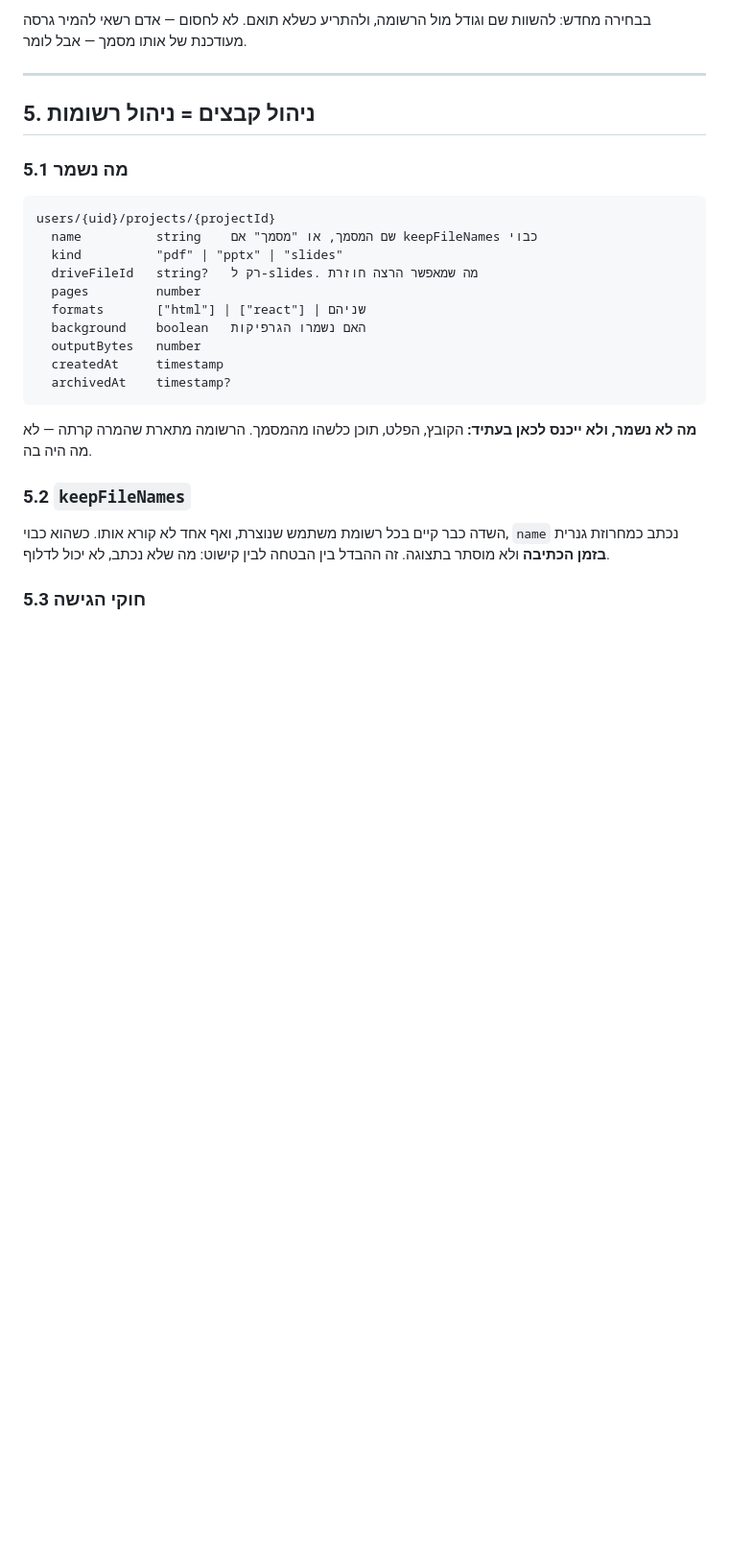
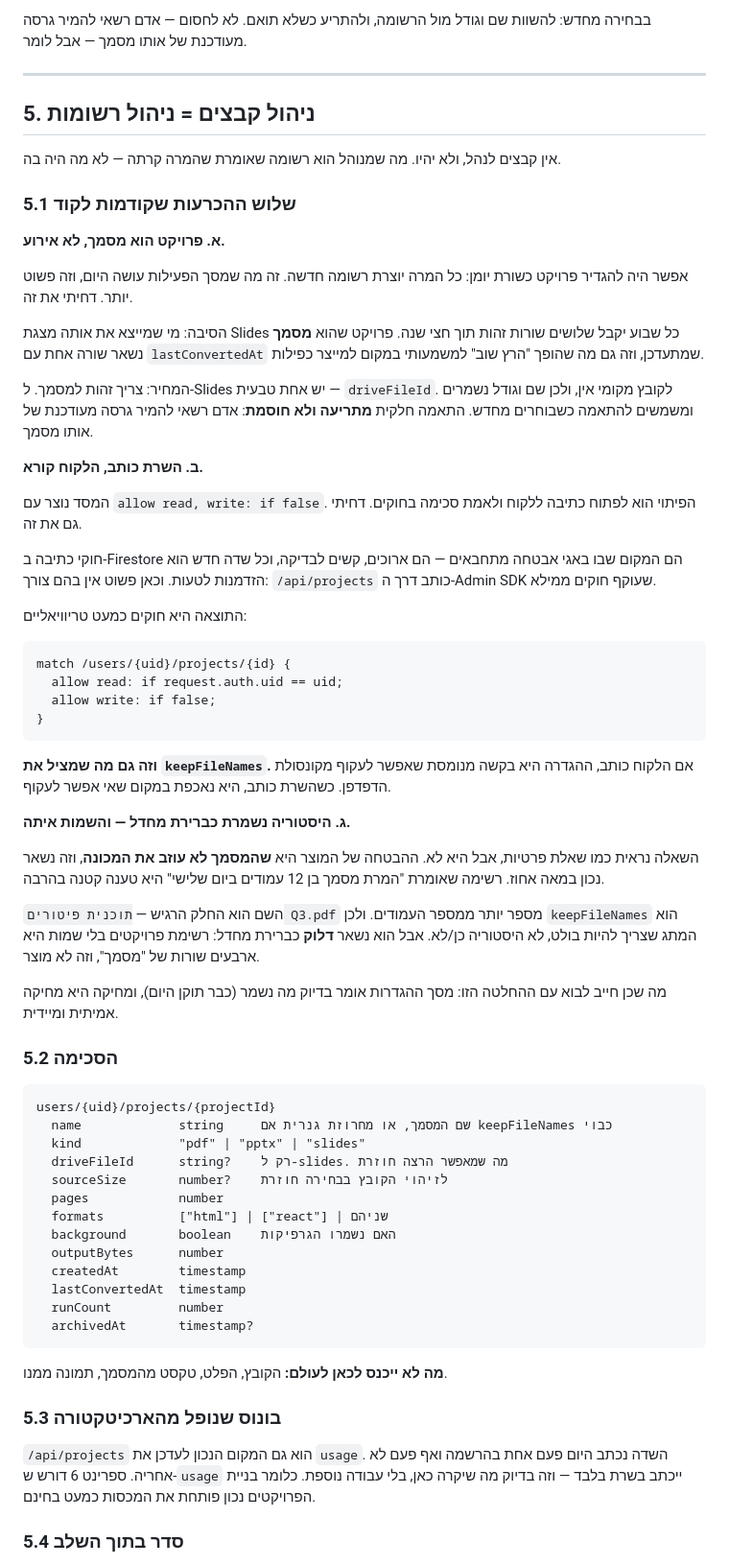
Before and after one commit to liormedan/pdf2code, a Markdown page: docs/conversion-plan.md, the part around one of its changes. Shown at 96% size. GitHub-like rendering; blank space fills up the shorter version.

Commit message:
Propose the project model: document not event, server-writes, history on by default

````diff
--- a/docs/conversion-plan.md
+++ b/docs/conversion-plan.md
@@ -134,26 +134,66 @@
 
 ## 5. ניהול קבצים = ניהול רשומות
 
-### 5.1 מה נשמר
+אין קבצים לנהל, ולא יהיו. מה שמנוהל הוא רשומה שאומרת שהמרה קרתה — לא מה היה בה.
+
+### 5.1 שלוש ההכרעות שקודמות לקוד
+
+**א. פרויקט הוא מסמך, לא אירוע.**
+
+אפשר היה להגדיר פרויקט כשורת יומן: כל המרה יוצרת רשומה חדשה. זה מה שמסך הפעילות עושה היום, וזה פשוט יותר. דחיתי את זה.
+
+הסיבה: מי שמייצא את אותה מצגת Slides כל שבוע יקבל שלושים שורות זהות תוך חצי שנה. פרויקט שהוא **מסמך** נשאר שורה אחת עם `lastConvertedAt` שמתעדכן, וזה גם מה שהופך "הרץ שוב" למשמעותי במקום למייצר כפילות.
+
+המחיר: צריך זהות למסמך. ל-Slides יש אחת טבעית — `driveFileId`. לקובץ מקומי אין, ולכן שם וגודל נשמרים ומשמשים להתאמה כשבוחרים מחדש. התאמה חלקית **מתריעה ולא חוסמת**: אדם רשאי להמיר גרסה מעודכנת של אותו מסמך.
+
+**ב. השרת כותב, הלקוח קורא.**
+
+המסד נוצר עם `allow read, write: if false`. הפיתוי הוא לפתוח כתיבה ללקוח ולאמת סכימה בחוקים. דחיתי גם את זה.
+
+חוקי כתיבה ב-Firestore הם המקום שבו באגי אבטחה מתחבאים — הם ארוכים, קשים לבדיקה, וכל שדה חדש הוא הזדמנות לטעות. וכאן פשוט אין בהם צורך: `/api/projects` כותב דרך ה-Admin SDK שעוקף חוקים ממילא.
+
+התוצאה היא חוקים כמעט טריוויאליים:
+
+```
+match /users/{uid}/projects/{id} {
+  allow read: if request.auth.uid == uid;
+  allow write: if false;
+}
+```
+
+**וזה גם מה שמציל את `keepFileNames`.** אם הלקוח כותב, ההגדרה היא בקשה מנומסת שאפשר לעקוף מקונסולת הדפדפן. כשהשרת כותב, היא נאכפת במקום שאי אפשר לעקוף.
+
+**ג. היסטוריה נשמרת כברירת מחדל — והשמות איתה.**
+
+השאלה נראית כמו שאלת פרטיות, אבל היא לא. ההבטחה של המוצר היא **שהמסמך לא עוזב את המכונה**, וזה נשאר נכון במאה אחוז. רשימה שאומרת "המרת מסמך בן 12 עמודים ביום שלישי" היא טענה קטנה בהרבה.
+
+השם הוא החלק הרגיש — `תוכנית פיטורים Q3.pdf` מספר יותר ממספר העמודים. ולכן `keepFileNames` הוא המתג שצריך להיות בולט, לא היסטוריה כן/לא. אבל הוא נשאר **דלוק** כברירת מחדל: רשימת פרויקטים בלי שמות היא ארבעים שורות של "מסמך", וזה לא מוצר.
+
+מה שכן חייב לבוא עם ההחלטה הזו: מסך ההגדרות אומר בדיוק מה נשמר (כבר תוקן היום), ומחיקה היא מחיקה אמיתית ומיידית.
+
+### 5.2 הסכימה
 
 ```
 users/{uid}/projects/{projectId}
-  name          string    שם המסמך, או "מסמך" אם keepFileNames כבוי
-  kind          "pdf" | "pptx" | "slides"
-  driveFileId   string?   רק ל-slides. מה שמאפשר הרצה חוזרת
-  pages         number
-  formats       ["html"] | ["react"] | שניהם
-  background    boolean   האם נשמרו הגרפיקות
-  outputBytes   number
-  createdAt     timestamp
-  archivedAt    timestamp?
+  name             string     שם המסמך, או מחרוזת גנרית אם keepFileNames כבוי
+  kind             "pdf" | "pptx" | "slides"
+  driveFileId      string?    רק ל-slides. מה שמאפשר הרצה חוזרת
+  sourceSize       number?    לזיהוי הקובץ בבחירה חוזרת
+  pages            number
+  formats          ["html"] | ["react"] | שניהם
+  background       boolean    האם נשמרו הגרפיקות
+  outputBytes      number
+  createdAt        timestamp
+  lastConvertedAt  timestamp
+  runCount         number
+  archivedAt       timestamp?
 ```
 
-**מה לא נשמר, ולא ייכנס לכאן בעתיד:** הקובץ, הפלט, תוכן כלשהו מהמסמך. הרשומה מתארת שהמרה קרתה — לא מה היה בה.
+**מה לא ייכנס לכאן לעולם:** הקובץ, הפלט, טקסט מהמסמך, תמונה ממנו.
 
-### 5.2 `keepFileNames`
+### 5.3 בונוס שנופל מהארכיטקטורה
 
-השדה כבר קיים בכל רשומת משתמש שנוצרת, ואף אחד לא קורא אותו. כשהוא כבוי, `name` נכתב כמחרוזת גנרית **בזמן הכתיבה** ולא מוסתר בתצוגה. זה ההבדל בין הבטחה לבין קישוט: מה שלא נכתב, לא יכול לדלוף.
+`/api/projects` הוא גם המקום הנכון לעדכן את `usage`. השדה נכתב היום פעם אחת בהרשמה ואף פעם לא אחריה. ספרינט 6 דורש ש-`usage` ייכתב בשרת בלבד — וזה בדיוק מה שיקרה כאן, בלי עבודה נוספת. כלומר בניית הפרויקטים נכון פותחת את המכסות כמעט בחינם.
 
-### 5.3 חוקי הגישה
+### 5.4 סדר בתוך השלב
 
````
Also changed, not shown: other parts of docs/conversion-plan.md (+13 -1 lines).
